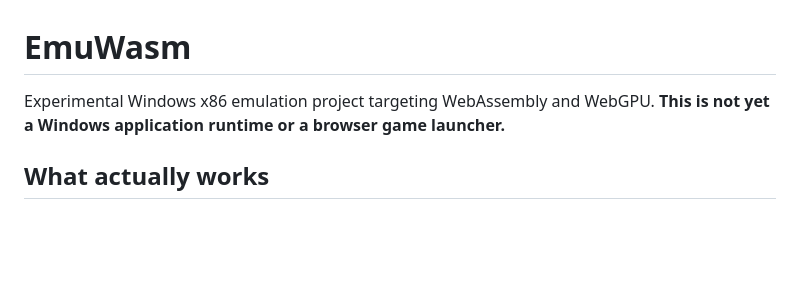
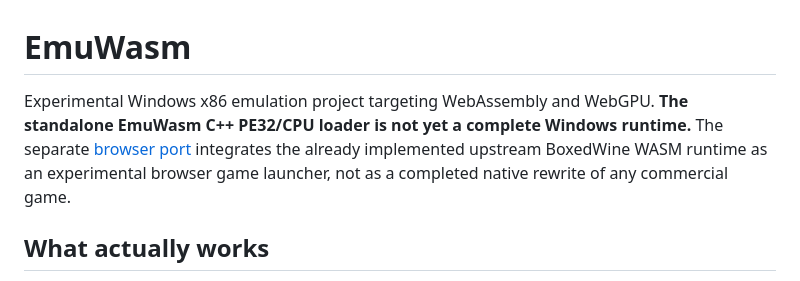
Before and after one commit to maxold1985/emuwasm, a Markdown page: README.md, the part around the change. Drawn GitHub-style; blank space fills up the shorter version.

Commit message:
docs: distinguish standalone PE loader from actual new BoxedWine browser game launcher

```diff
--- a/README.md
+++ b/README.md
@@ -1,7 +1,7 @@
 # EmuWasm
 
 Experimental Windows x86 emulation project targeting WebAssembly and WebGPU.
-**This is not yet a Windows application runtime or a browser game launcher.**
+**The standalone EmuWasm C++ PE32/CPU loader is not yet a complete Windows runtime.** The separate [browser port](browser_port/) integrates the already implemented upstream BoxedWine WASM runtime as an experimental browser game launcher, not as a completed native rewrite of any commercial game.
 
 ## What actually works
 
```
